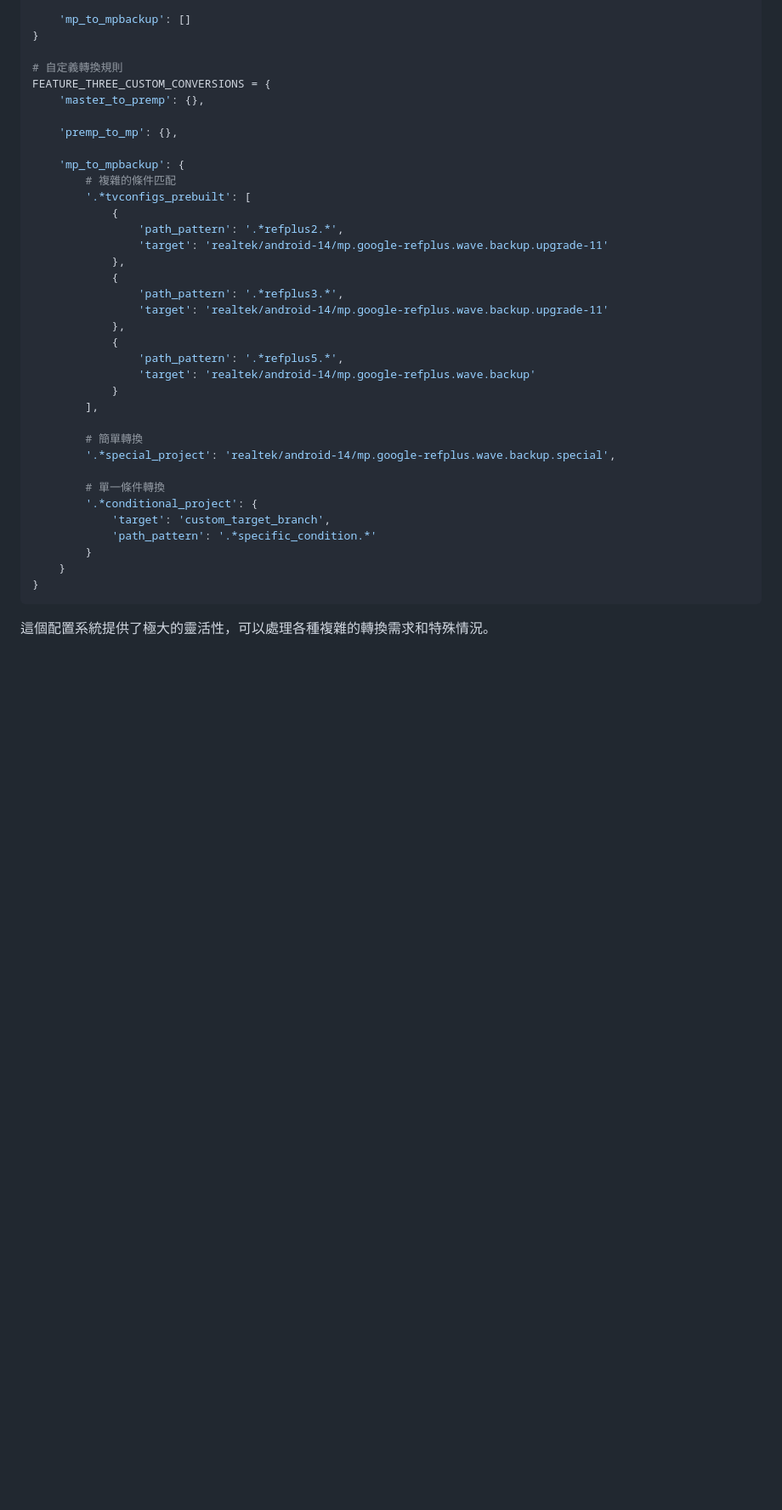
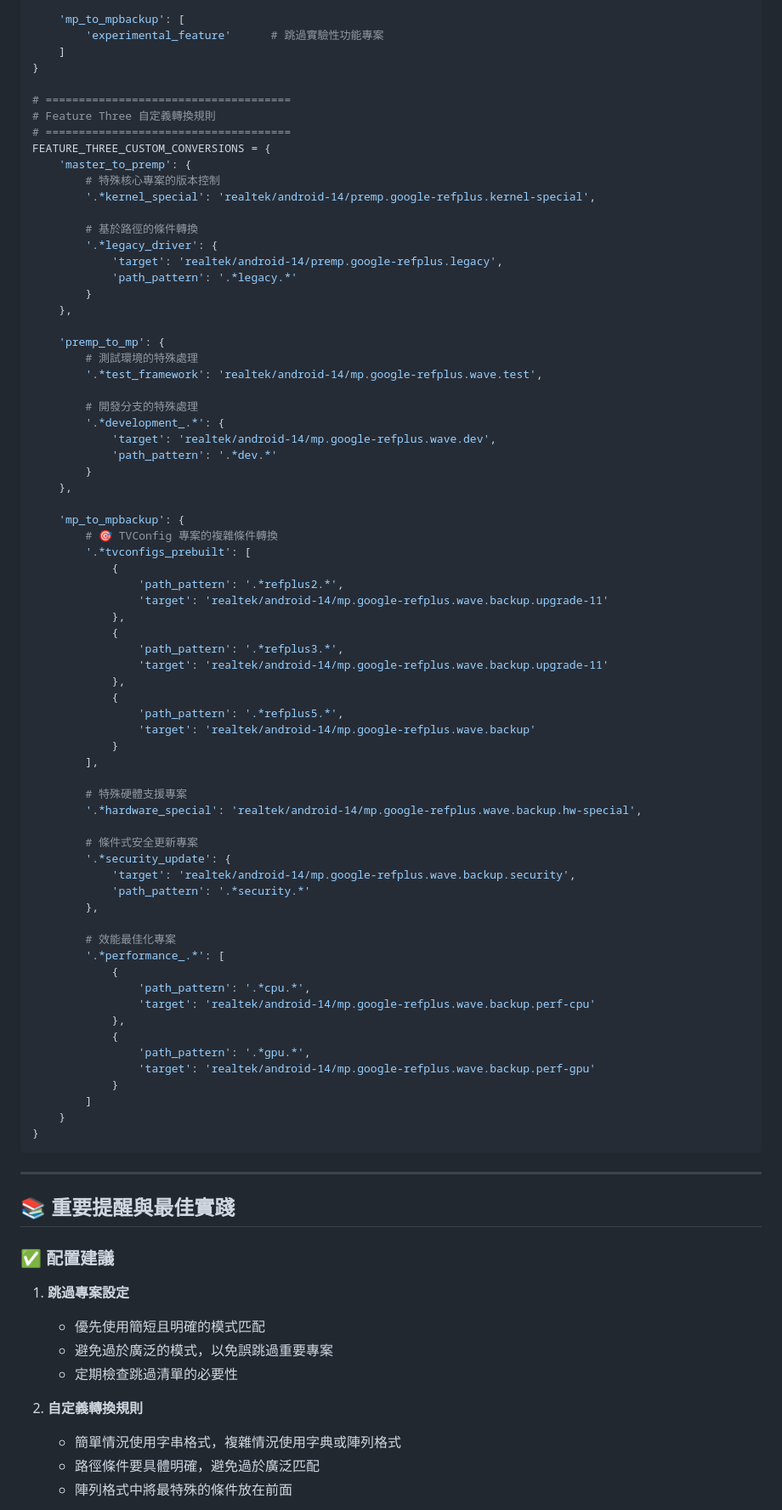
Before and after one commit to qqringman/preMP, a Markdown page: overwrite_lib/manifest_mapping_logic.md, the part around one of its changes. Shown at 85% size. GitHub-like rendering; blank space fills up the shorter version.

````diff
--- a/overwrite_lib/manifest_mapping_logic.md
+++ b/overwrite_lib/manifest_mapping_logic.md
@@ -445,16 +497,38 @@ FEATURE_THREE_SKIP_PROJECTS = {
     ],
 
-    'mp_to_mpbackup': []
+    'mp_to_mpbackup': [
+        'experimental_feature'      # 跳過實驗性功能專案
+    ]
 }
 
-# 自定義轉換規則
+# =====================================
+# Feature Three 自定義轉換規則
+# =====================================
 FEATURE_THREE_CUSTOM_CONVERSIONS = {
-    'master_to_premp': {},
+    'master_to_premp': {
+        # 特殊核心專案的版本控制
+        '.*kernel_special': 'realtek/android-14/premp.google-refplus.kernel-special',
 
-    'premp_to_mp': {},
+        # 基於路徑的條件轉換
+        '.*legacy_driver': {
+            'target': 'realtek/android-14/premp.google-refplus.legacy',
+            'path_pattern': '.*legacy.*'
+        }
+    },
+
+    'premp_to_mp': {
+        # 測試環境的特殊處理
+        '.*test_framework': 'realtek/android-14/mp.google-refplus.wave.test',
+
+        # 開發分支的特殊處理
+        '.*development_.*': {
+            'target': 'realtek/android-14/mp.google-refplus.wave.dev',
+            'path_pattern': '.*dev.*'
+        }
+    },
 
     'mp_to_mpbackup': {
-        # 複雜的條件匹配
+        # 🎯 TVConfig 專案的複雜條件轉換
         '.*tvconfigs_prebuilt': [
             {
                 'path_pattern': '.*refplus2.*',
@@ -470,16 +544,43 @@ FEATURE_THREE_CUSTOM_CONVERSIONS = {
             }
         ],
 
-        # 簡單轉換
-        '.*special_project': 'realtek/android-14/mp.google-refplus.wave.backup.special',
+        # 特殊硬體支援專案
+        '.*hardware_special': 'realtek/android-14/mp.google-refplus.wave.backup.hw-special',
 
-        # 單一條件轉換
-        '.*conditional_project': {
-            'target': 'custom_target_branch',
-            'path_pattern': '.*specific_condition.*'
-        }
+        # 條件式安全更新專案
+        '.*security_update': {
+            'target': 'realtek/android-14/mp.google-refplus.wave.backup.security',
+            'path_pattern': '.*security.*'
+        },
+
+        # 效能最佳化專案
+        '.*performance_.*': [
+            {
+                'path_pattern': '.*cpu.*',
+                'target': 'realtek/android-14/mp.google-refplus.wave.backup.perf-cpu'
+            },
+            {
+                'path_pattern': '.*gpu.*',
+                'target': 'realtek/android-14/mp.google-refplus.wave.backup.perf-gpu'
+            }
+        ]
     }
 }
 ```
 
-這個配置系統提供了極大的靈活性，可以處理各種複雜的轉換需求和特殊情況。
+---
+
+## 📚 重要提醒與最佳實踐
+
+### ✅ 配置建議
+
+1. **跳過專案設定**
+   - 優先使用簡短且明確的模式匹配
+   - 避免過於廣泛的模式，以免誤跳過重要專案
+   - 定期檢查跳過清單的必要性
+
+2. **自定義轉換規則**
+   - 簡單情況使用字串格式，複雜情況使用字典或陣列格式
+   - 路徑條件要具體明確，避免過於廣泛匹配
+   - 陣列格式中將最特殊的條件放在前面
+
````
Also changed, not shown: other parts of overwrite_lib/manifest_mapping_logic.md (+260 -182 lines).
